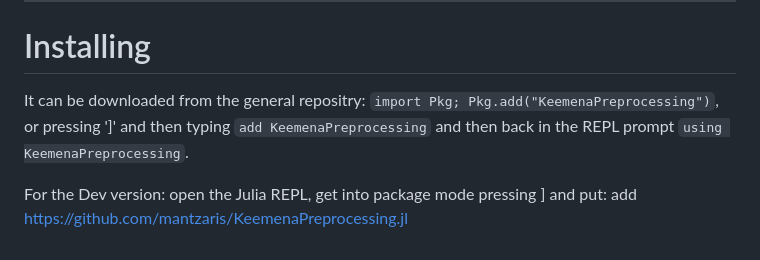
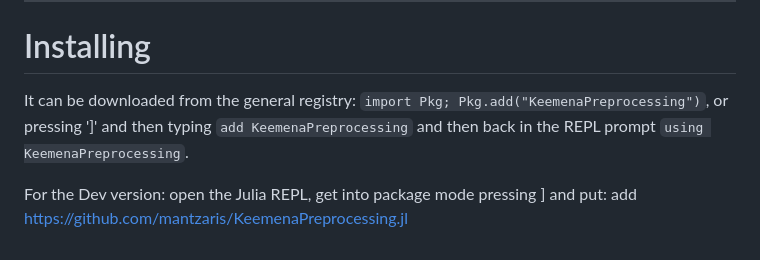
Before and after one commit to mantzaris/KeemenaPreprocessing.jl, a Markdown page: README.md, the part around the change. GitHub-like rendering.

Commit message:
fixing typo

```diff
--- a/README.md
+++ b/README.md
@@ -97,6 +97,6 @@ yet you still need strict memory bounds during preprocessing.
 
 # Installing
 
-It can be downloaded from the general repositry: `import Pkg; Pkg.add("KeemenaPreprocessing")`, or pressing ']' and then typing `add KeemenaPreprocessing` and then back in the REPL prompt `using KeemenaPreprocessing`.
+It can be downloaded from the general registry: `import Pkg; Pkg.add("KeemenaPreprocessing")`, or pressing ']' and then typing `add KeemenaPreprocessing` and then back in the REPL prompt `using KeemenaPreprocessing`.
 
 For the Dev version: open the Julia REPL, get into package mode pressing ] and put: add https://github.com/mantzaris/KeemenaPreprocessing.jl
```
